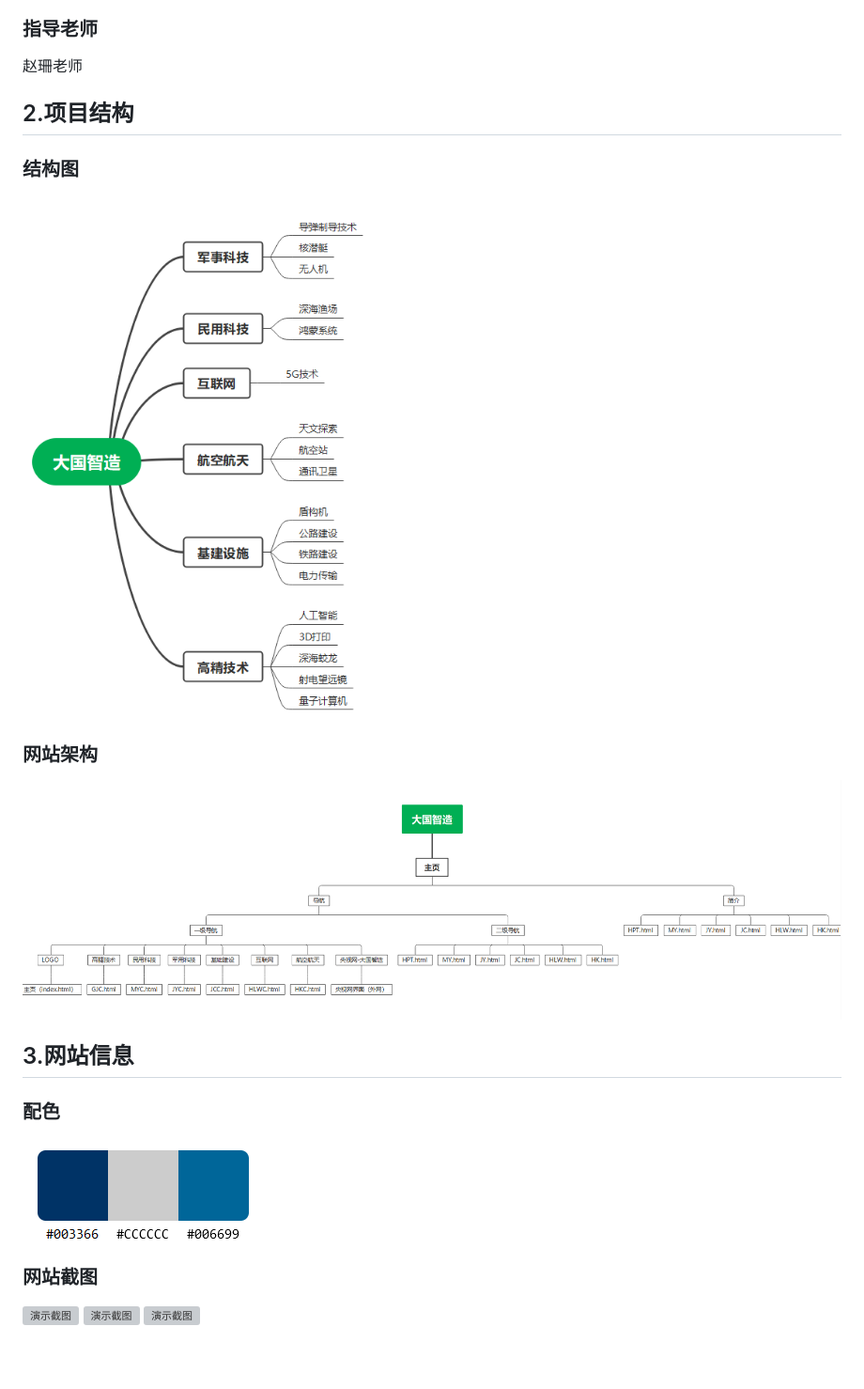
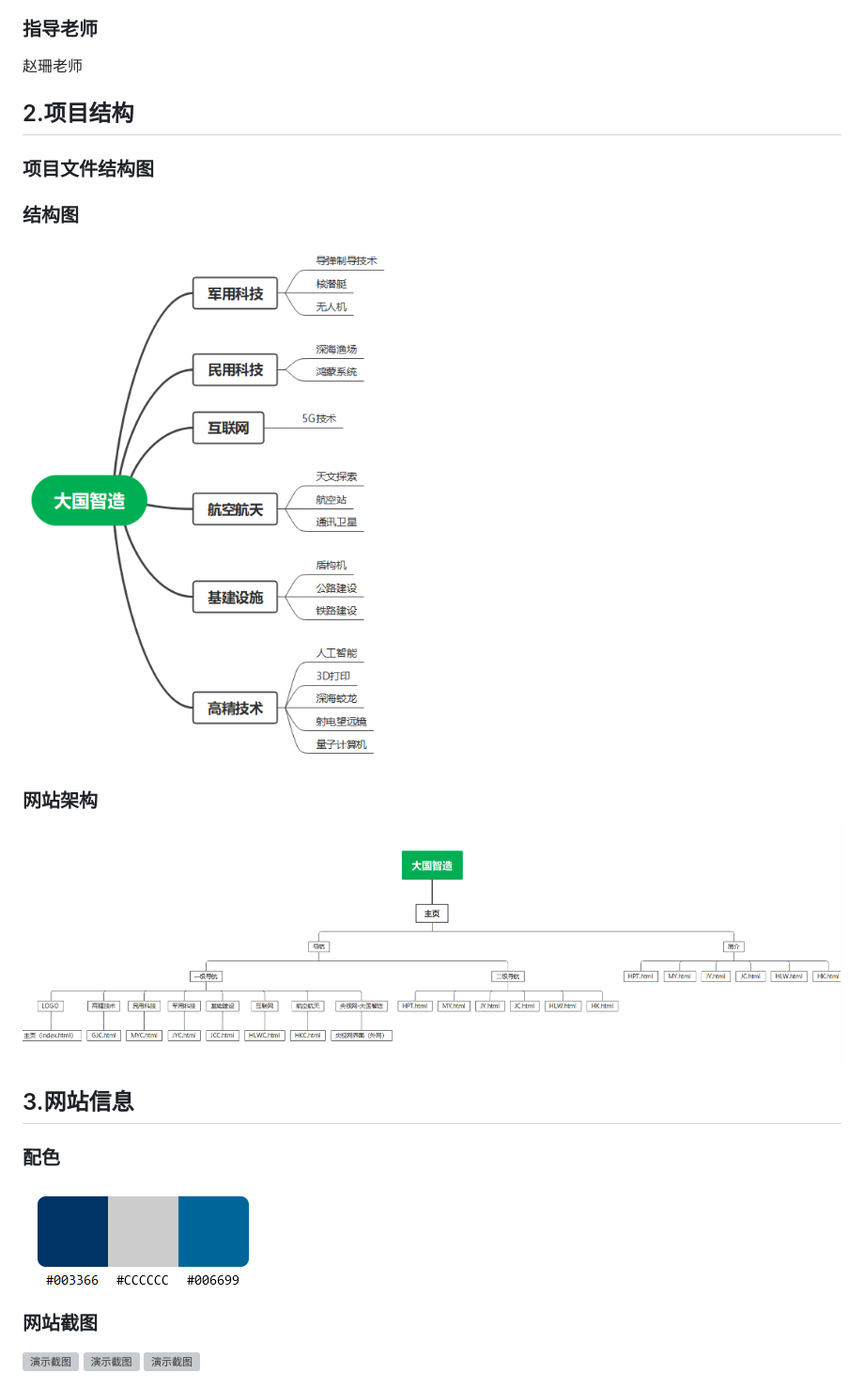
Before and after one commit to ConspiratorR/Siteplanning, a Markdown page: README.md, the part around the change printed below. Shown: that part at 94% size. Rendered like a GitHub page; pictures changed too: Image/大国智造.png (added), 大国智造.png (deleted); blank space fills up the shorter version; grey boxes are pictures that could not be loaded.

Commit message:
README文件修改

```diff
--- a/README.md
+++ b/README.md
@@ -11,13 +11,15 @@ DW ID  Git
 ### 指导老师
 赵珊老师
 ## 2.项目结构
+### 项目文件结构图
+
 ### 结构图
-![结构图](大国智造.png)
+![结构图](Image/大国智造.png)
 ### 网站架构
-![结构图](大国智造架构图.png)
+![结构图](Image/大国智造架构图.png)
 ## 3.网站信息
 ### 配色
-![网站配色](网站配色.png)
+![网站配色](Image/网站配色.png)
 ### 网站截图
 ![演示截图](Image/大国智造演示图片3.png)
 ![演示截图](Image/大国智造演示图片2.png)
```
Also changed, not shown: other parts of README.md (+5 -0 lines), Image/大国智造架构图.png (renamed from 大国智造架构图.png), Image/网站配色.png (renamed from 网站配色.png), 15 other files.
